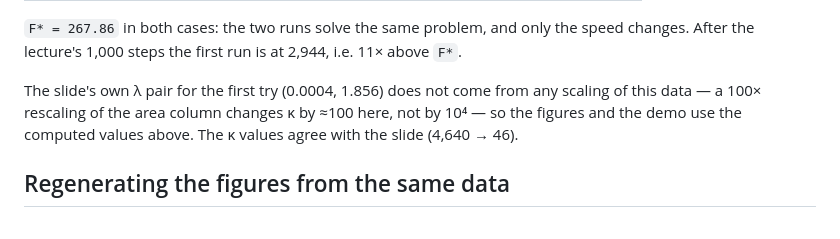
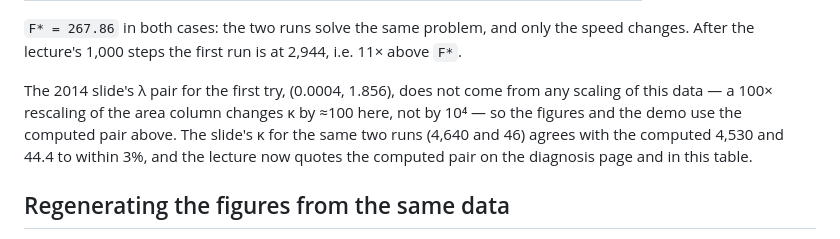
Before and after one commit to ruoyus/me2605, a Markdown page: demos/condition-number-lab/README.md, the part around the change. Rendered like a GitHub page.

Commit message:
Condition Number Lab: README — the slide's kappa vs the computed one

```diff
--- a/demos/condition-number-lab/README.md
+++ b/demos/condition-number-lab/README.md
@@ -41,10 +41,11 @@ With this data the two scalings reproduce the numbers on the slides:
 `F* = 267.86` in both cases: the two runs solve the same problem, and only the speed
 changes. After the lecture's 1,000 steps the first run is at 2,944, i.e. 11× above `F*`.
 
-The slide's own λ pair for the first try (0.0004, 1.856) does not come from any scaling of
+The 2014 slide's λ pair for the first try, (0.0004, 1.856), does not come from any scaling of
 this data — a 100× rescaling of the area column changes κ by ≈100 here, not by 10⁴ — so the
-figures and the demo use the computed values above. The κ values agree with the slide
-(4,640 → 46).
+figures and the demo use the computed pair above. The slide's κ for the same two runs
+(4,640 and 46) agrees with the computed 4,530 and 44.4 to within 3%, and the lecture now
+quotes the computed pair on the diagnosis page and in this table.
 
 ## Regenerating the figures from the same data
 `Lecture_3_SP_2026/build/make_house_figs.py` writes `objective_bad/good.png`,
```
